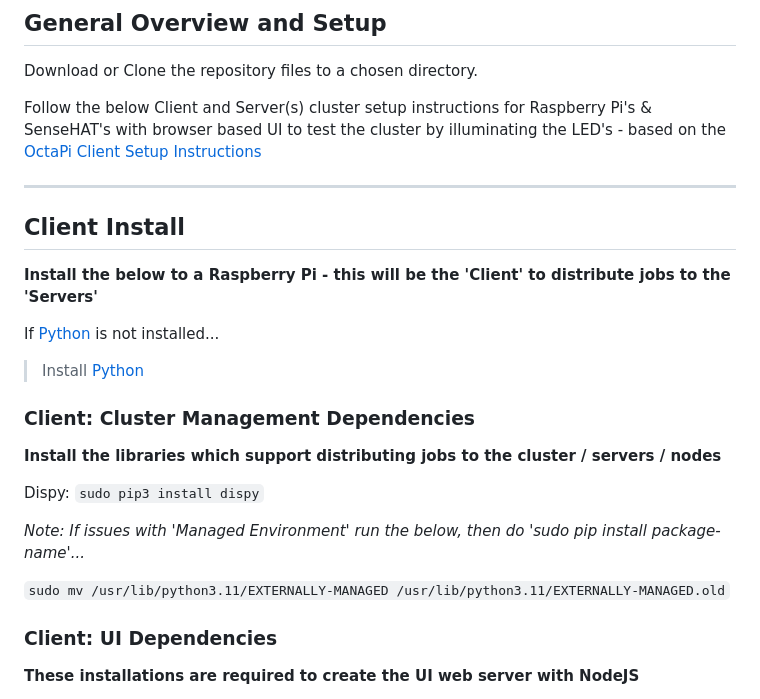
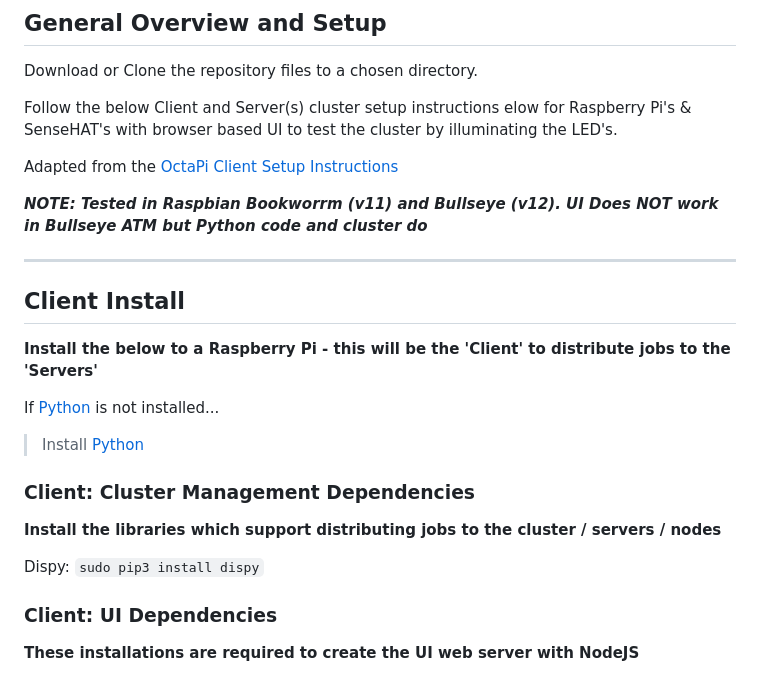
Before and after one commit to jzasjam/shu-pi-cluster, a Markdown page: README.md, the part around one of its changes. GitHub-like rendering.

```diff
--- a/README.md
+++ b/README.md
@@ -8,9 +8,14 @@
 
 Download or Clone the repository files to a chosen directory.
 
-Follow the below Client and Server(s) cluster setup instructions for Raspberry Pi's & SenseHAT's with browser based UI to test the cluster by illuminating the LED's - based on the [OctaPi Client Setup Instructions](https://projects.raspberrypi.org/en/projects/build-an-octapi/3)
+Follow the below Client and Server(s) cluster setup instructions elow for Raspberry Pi's & SenseHAT's with browser based UI to test the cluster by illuminating the LED's.
+
+Adapted from the [OctaPi Client Setup Instructions](https://projects.raspberrypi.org/en/projects/build-an-octapi/3)
+
+***NOTE:  Tested in Raspbian Bookworrm (v11) and Bullseye (v12). UI Does NOT work in Bullseye ATM but Python code and cluster do***
 
 --------------------------------------------------------
+
 ## Client Install
 **Install the below to a Raspberry Pi - this will be the 'Client' to distribute jobs to the 'Servers'**
 
@@ -23,10 +28,6 @@ If [Python](https://www.python.org/downloads) is not installed...
 **Install the libraries which support distributing jobs to the cluster / servers / nodes**
 
 Dispy: `sudo pip3 install dispy`
-
-*Note: If issues with 'Managed Environment' run the below, then do 'sudo pip install package-name'...*
-
-`sudo mv /usr/lib/python3.11/EXTERNALLY-MANAGED /usr/lib/python3.11/EXTERNALLY-MANAGED.old`
 
 ### Client: UI Dependencies
 **These installations are required to create the UI web server with NodeJS**
```
Also changed, not shown: other parts of README.md (+11 -24 lines).
